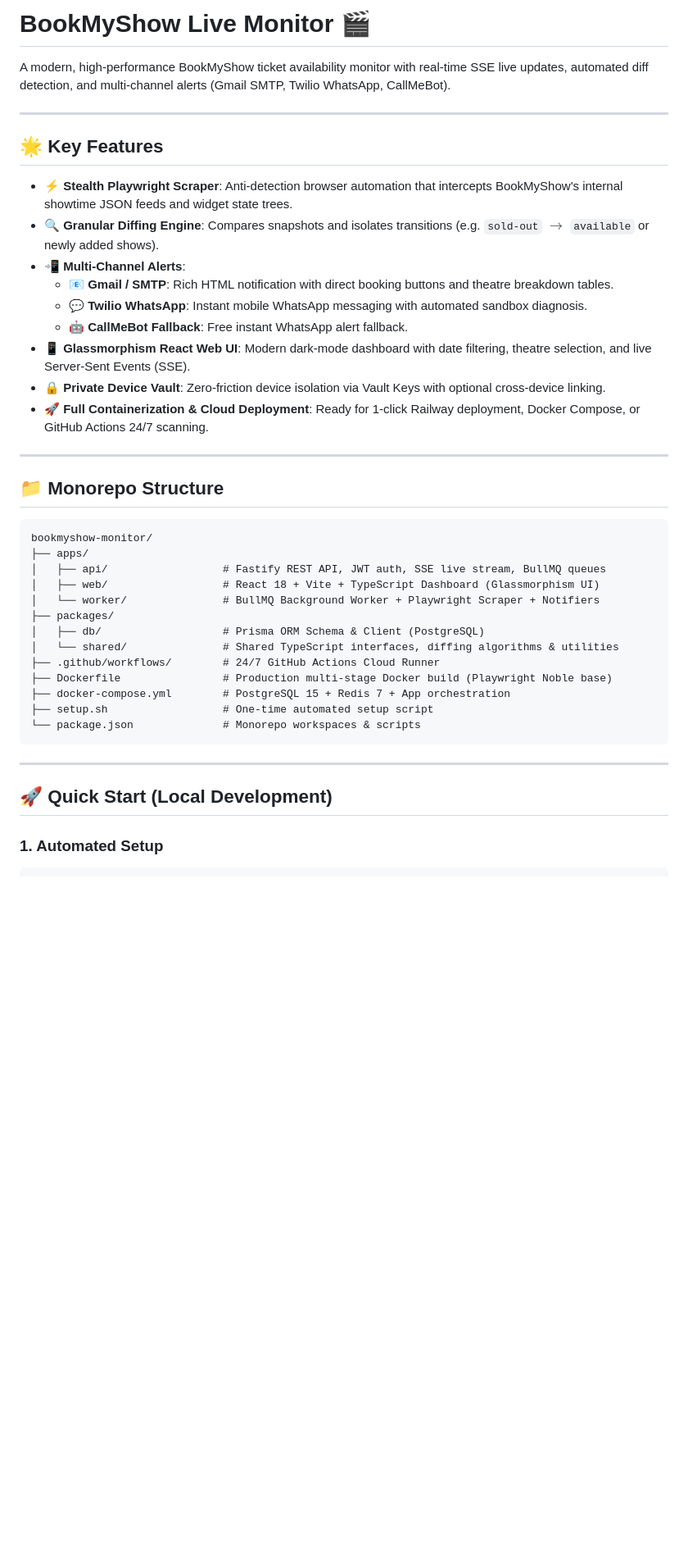
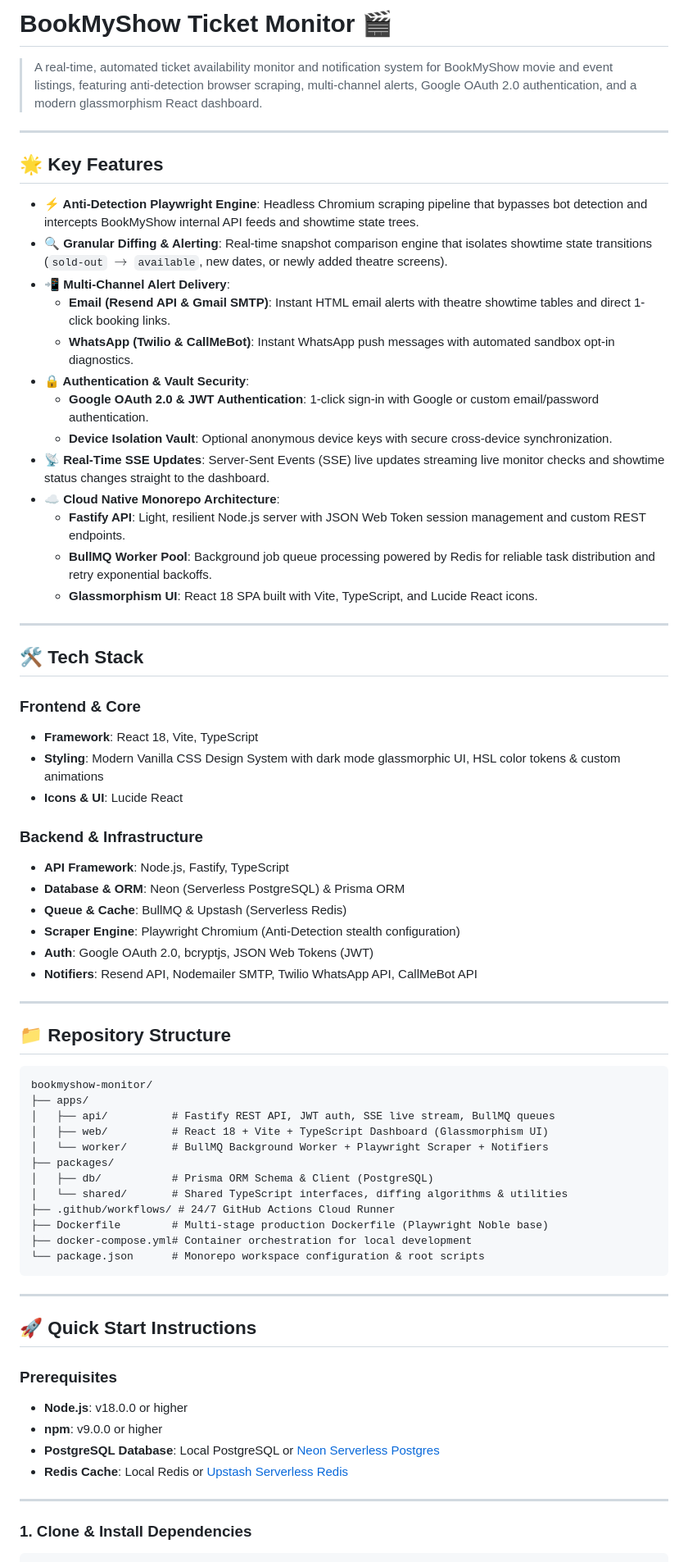
Before and after one commit to nipunnamburi/movieticket-monitor, a Markdown page: README.md, the part around one of its changes. Shown at 82% size. Rendered like a GitHub page; blank space fills up the shorter version.

````diff
--- a/README.md
+++ b/README.md
@@ -1,45 +1,73 @@
-# BookMyShow Live Monitor 🎬
+# BookMyShow Ticket Monitor 🎬
 
-A modern, high-performance BookMyShow ticket availability monitor with real-time SSE live updates, automated diff detection, and multi-channel alerts (Gmail SMTP, Twilio WhatsApp, CallMeBot).
+> A real-time, automated ticket availability monitor and notification system for BookMyShow movie and event listings, featuring anti-detection browser scraping, multi-channel alerts, Google OAuth 2.0 authentication, and a modern glassmorphism React dashboard.
 
 ---
 
 ## 🌟 Key Features
 
-- ⚡ **Stealth Playwright Scraper**: Anti-detection browser automation that intercepts BookMyShow's internal showtime JSON feeds and widget state trees.
-- 🔍 **Granular Diffing Engine**: Compares snapshots and isolates transitions (e.g. `sold-out` $\rightarrow$ `available` or newly added shows).
-- 📲 **Multi-Channel Alerts**:
-  - 📧 **Gmail / SMTP**: Rich HTML notification with direct booking buttons and theatre breakdown tables.
-  - 💬 **Twilio WhatsApp**: Instant mobile WhatsApp messaging with automated sandbox diagnosis.
-  - 🤖 **CallMeBot Fallback**: Free instant WhatsApp alert fallback.
-- 📱 **Glassmorphism React Web UI**: Modern dark-mode dashboard with date filtering, theatre selection, and live Server-Sent Events (SSE).
-- 🔒 **Private Device Vault**: Zero-friction device isolation via Vault Keys with optional cross-device linking.
-- 🚀 **Full Containerization & Cloud Deployment**: Ready for 1-click Railway deployment, Docker Compose, or GitHub Actions 24/7 scanning.
+- **⚡ Anti-Detection Playwright Engine**: Headless Chromium scraping pipeline that bypasses bot detection and intercepts BookMyShow internal API feeds and showtime state trees.
+- **🔍 Granular Diffing & Alerting**: Real-time snapshot comparison engine that isolates showtime state transitions (`sold-out` $\rightarrow$ `available`, new dates, or newly added theatre screens).
+- **📲 Multi-Channel Alert Delivery**:
+  - **Email (Resend API & Gmail SMTP)**: Instant HTML email alerts with theatre showtime tables and direct 1-click booking links.
+  - **WhatsApp (Twilio & CallMeBot)**: Instant WhatsApp push messages with automated sandbox opt-in diagnostics.
+- **🔒 Authentication & Vault Security**:
+  - **Google OAuth 2.0 & JWT Authentication**: 1-click sign-in with Google or custom email/password authentication.
+  - **Device Isolation Vault**: Optional anonymous device keys with secure cross-device synchronization.
+- **📡 Real-Time SSE Updates**: Server-Sent Events (SSE) live updates streaming live monitor checks and showtime status changes straight to the dashboard.
+- **☁️ Cloud Native Monorepo Architecture**:
+  - **Fastify API**: Light, resilient Node.js server with JSON Web Token session management and custom REST endpoints.
+  - **BullMQ Worker Pool**: Background job queue processing powered by Redis for reliable task distribution and retry exponential backoffs.
+  - **Glassmorphism UI**: React 18 SPA built with Vite, TypeScript, and Lucide React icons.
 
 ---
 
-## 📁 Monorepo Structure
+## 🛠️ Tech Stack
+
+### Frontend & Core
+- **Framework**: React 18, Vite, TypeScript
+- **Styling**: Modern Vanilla CSS Design System with dark mode glassmorphic UI, HSL color tokens & custom animations
+- **Icons & UI**: Lucide React
+
+### Backend & Infrastructure
+- **API Framework**: Node.js, Fastify, TypeScript
+- **Database & ORM**: Neon (Serverless PostgreSQL) & Prisma ORM
+- **Queue & Cache**: BullMQ & Upstash (Serverless Redis)
+- **Scraper Engine**: Playwright Chromium (Anti-Detection stealth configuration)
+- **Auth**: Google OAuth 2.0, bcryptjs, JSON Web Tokens (JWT)
+- **Notifiers**: Resend API, Nodemailer SMTP, Twilio WhatsApp API, CallMeBot API
+
+---
+
+## 📁 Repository Structure
 
 ```
 bookmyshow-monitor/
 ├── apps/
-│   ├── api/                  # Fastify REST API, JWT auth, SSE live stream, BullMQ queues
-│   ├── web/                  # React 18 + Vite + TypeScript Dashboard (Glassmorphism UI)
-│   └── worker/               # BullMQ Background Worker + Playwright Scraper + Notifiers
+│   ├── api/          # Fastify REST API, JWT auth, SSE live stream, BullMQ queues
+│   ├── web/          # React 18 + Vite + TypeScript Dashboard (Glassmorphism UI)
+│   └── worker/       # BullMQ Background Worker + Playwright Scraper + Notifiers
 ├── packages/
-│   ├── db/                   # Prisma ORM Schema & Client (PostgreSQL)
-│   └── shared/               # Shared TypeScript interfaces, diffing algorithms & utilities
-├── .github/workflows/        # 24/7 GitHub Actions Cloud Runner
-├── Dockerfile                # Production multi-stage Docker build (Playwright Noble base)
-├── docker-compose.yml        # PostgreSQL 15 + Redis 7 + App orchestration
-├── setup.sh                  # One-time automated setup script
-└── package.json              # Monorepo workspaces & scripts
+│   ├── db/           # Prisma ORM Schema & Client (PostgreSQL)
+│   └── shared/       # Shared TypeScript interfaces, diffing algorithms & utilities
+├── .github/workflows/ # 24/7 GitHub Actions Cloud Runner
+├── Dockerfile        # Multi-stage production Dockerfile (Playwright Noble base)
+├── docker-compose.yml# Container orchestration for local development
+└── package.json      # Monorepo workspace configuration & root scripts
 ```
 
 ---
 
-## 🚀 Quick Start (Local Development)
+## 🚀 Quick Start Instructions
 
-### 1. Automated Setup
+### Prerequisites
+- **Node.js**: v18.0.0 or higher
+- **npm**: v9.0.0 or higher
+- **PostgreSQL Database**: Local PostgreSQL or [Neon Serverless Postgres](https://neon.tech)
+- **Redis Cache**: Local Redis or [Upstash Serverless Redis](https://upstash.com)
+
+---
+
+### 1. Clone & Install Dependencies
 
 ```bash
````
Also changed, not shown: other parts of README.md (+98 -23 lines).
